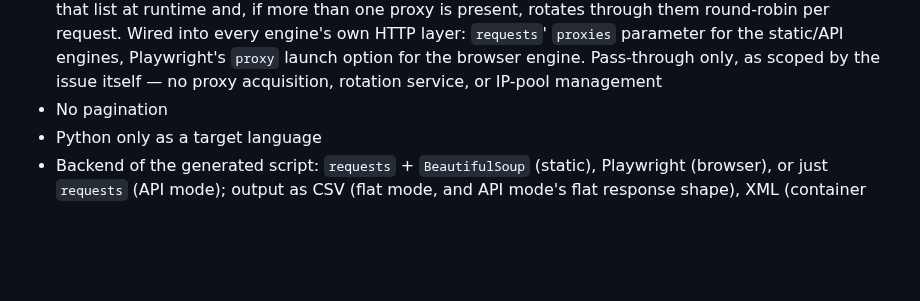
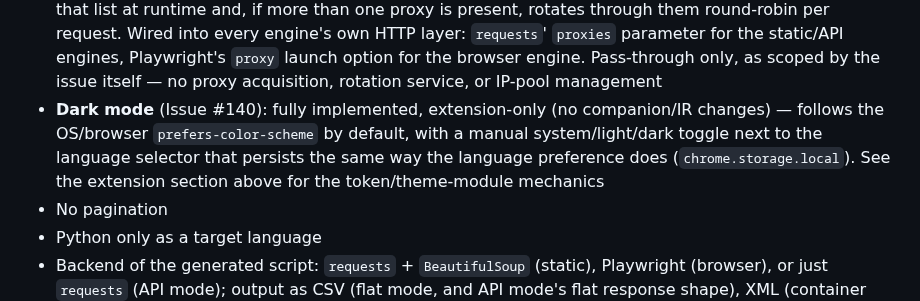
Before and after one commit to Aventinis/Scraping-Factory, a Markdown page: CLAUDE.md, the part around one of its changes. Rendered like a GitHub page; blank space fills up the shorter version.

Commit message:
docs: document dark mode + visual modernization pass (Issue #140)
Co-Authored-By: Claude Sonnet 5 <noreply@anthropic.com>

```diff
--- a/CLAUDE.md
+++ b/CLAUDE.md
@@ -162,6 +163,7 @@ Originally tracked as "v1 scope (MVP)" — the MVP has been reached since v1.0.0
 - **Multiple start URLs** (Issue #83): fully implemented for flat and container mode — an optional "Weitere Start-URLs" textarea lets the user run the same Fields/Groups extraction config against a static, user-supplied list of pages in one run, combining the results into a single output file (CSV/XML/Json alike). Not applicable to API mode, which already builds its own request URL from `urlTemplate`/parameters and rejects the combination outright rather than silently ignoring it. Out of scope, deliberately: crawling/following links matching a pattern, and pagination (see below)
 - **Change detection + notification** (Issue #87): fully implemented, mode-independent (Fields/Groups/Api alike) — an opt-in toggle lets the generated script compare each run's output against the previous run's (a whole-file text diff via `difflib`, not a granular per-record diff) and notify by email (`smtplib`, opportunistic STARTTLS) or webhook (`urllib.request`) only when something actually changed, both stdlib-only with no new pip dependency. Every credential/target is an environment-variable name the user chooses, never a literal value baked into the script. Single-script, single-machine only, as scoped by the issue itself — no hosted/cloud scheduling and no multi-recipient alerting system; the user is responsible for actually running the script on a recurring basis (their own cron/Task Scheduler entry)
 - **Proxy support** (Issue #88): fully implemented, mode-independent (Fields/Groups/Api alike) — an opt-in toggle lets the generated script route its outbound requests through proxies the user already has access to, instead of connecting directly. The extension never sees the proxy addresses themselves, only the name of an environment variable holding a comma-separated list; the generated script reads that list at runtime and, if more than one proxy is present, rotates through them round-robin per request. Wired into every engine's own HTTP layer: `requests`' `proxies` parameter for the static/API engines, Playwright's `proxy` launch option for the browser engine. Pass-through only, as scoped by the issue itself — no proxy acquisition, rotation service, or IP-pool management
+- **Dark mode** (Issue #140): fully implemented, extension-only (no companion/IR changes) — follows the OS/browser `prefers-color-scheme` by default, with a manual system/light/dark toggle next to the language selector that persists the same way the language preference does (`chrome.storage.local`). See the extension section above for the token/theme-module mechanics
 - No pagination
 - Python only as a target language
 - Backend of the generated script: `requests` + `BeautifulSoup` (static), Playwright (browser), or just `requests` (API mode); output as CSV (flat mode, and API mode's flat response shape), XML (container mode, and API mode's tree response shape, Issue #54), or Json instead of either (Issue #86)
```
Also changed, not shown: other parts of CLAUDE.md (+1 -0 lines).
